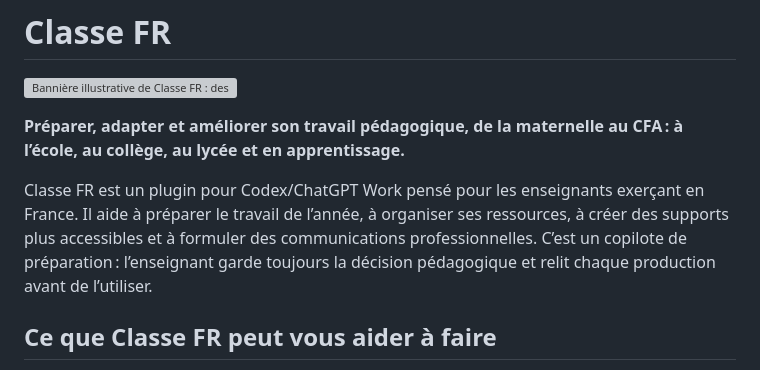
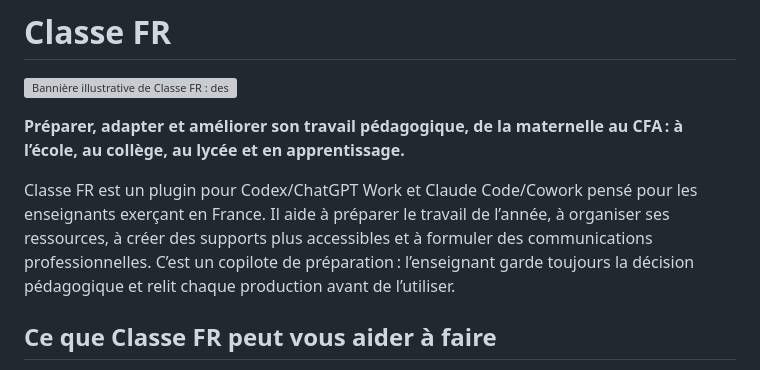
Before and after one commit to StephaneBayle/classe-fr, a Markdown page: README.md, the part around the change. Drawn GitHub-style; grey boxes are pictures that could not be loaded.

Commit message:
Update Classe FR plugin description in README
Updated the description of the Classe FR plugin to include Claude Code/Cowork.

```diff
--- a/README.md
+++ b/README.md
@@ -4,7 +4,7 @@
 
 **Préparer, adapter et améliorer son travail pédagogique, de la maternelle au CFA : à l’école, au collège, au lycée et en apprentissage.**
 
-Classe FR est un plugin pour Codex/ChatGPT Work pensé pour les enseignants exerçant en France. Il aide à préparer le travail de l’année, à organiser ses ressources, à créer des supports plus accessibles et à formuler des communications professionnelles. C’est un copilote de préparation : l’enseignant garde toujours la décision pédagogique et relit chaque production avant de l’utiliser.
+Classe FR est un plugin pour Codex/ChatGPT Work et Claude Code/Cowork pensé pour les enseignants exerçant en France. Il aide à préparer le travail de l’année, à organiser ses ressources, à créer des supports plus accessibles et à formuler des communications professionnelles. C’est un copilote de préparation : l’enseignant garde toujours la décision pédagogique et relit chaque production avant de l’utiliser.
 
 ## Ce que Classe FR peut vous aider à faire
 
```
